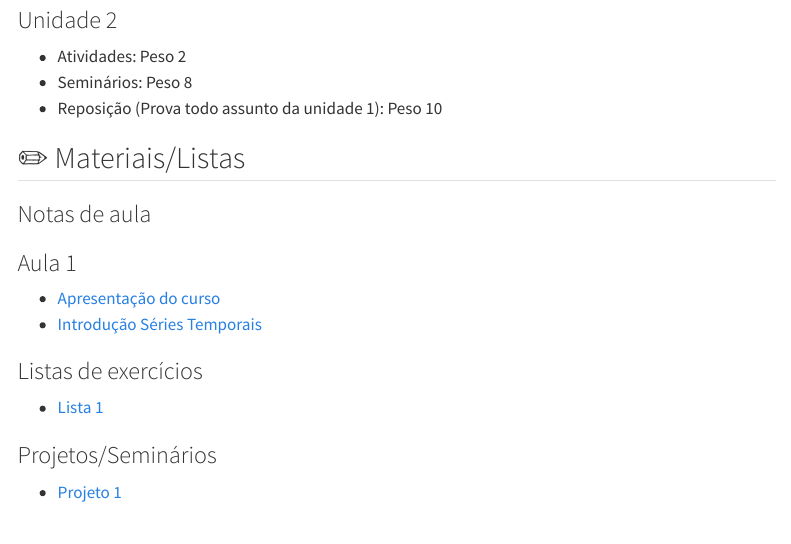
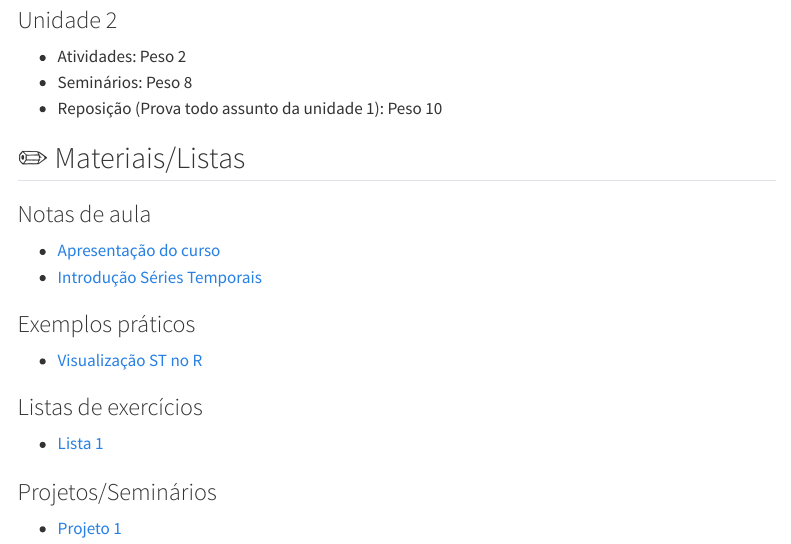
Before and after one commit to pedroallmeiida/website_uepb, a Quarto document (courses.qmd): the page in a window 1100 px wide, from 5740 px down. Rendered offline with R 4.5, knitr and Pandoc in place of Quarto, with nearby package versions; menus at the side of the page are left out.

Commit message:
add lista e exemplo

```diff
--- a/courses.qmd
+++ b/courses.qmd
@@ -262,14 +262,16 @@ Conceitos básicos de séries temporais. Decomposição de uma série. Médias m
 
 ### Notas de aula
 
-### Aula 1
-
 - [Apresentação do curso](https://rawcdn.githack.com/pedroallmeiida/Series-Temporais/main/Aulas/etapa1/1_apresentacao_curso.html)
 - [Introdução Séries Temporais](https://rawcdn.githack.com/pedroallmeiida/Series-Temporais/main/Aulas/etapa1/2_Introducao_Processo_estocastico.html)
 
+### Exemplos práticos
+
+- [Visualização ST no R](https://rawcdn.githack.com/pedroallmeiida/Series-Temporais/main/Exemplos/visualizacao_time_series.html)
+
 
 ### Listas de exercícios
-- [Lista 1](link)
+- [Lista 1](https://rawcdn.githack.com/pedroallmeiida/Series-Temporais/main/Listas/Lista1_ST.html)
 
 ### Projetos/Seminários
 - [Projeto 1](link)
```
Also changed, not shown: docs/search.json, 2 other files.
